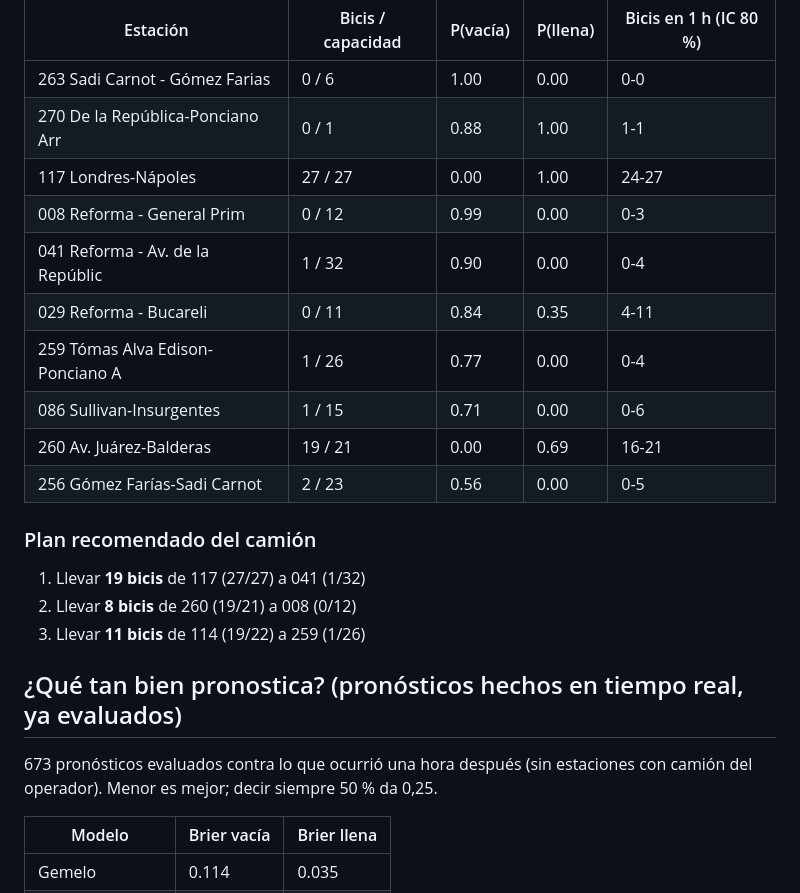
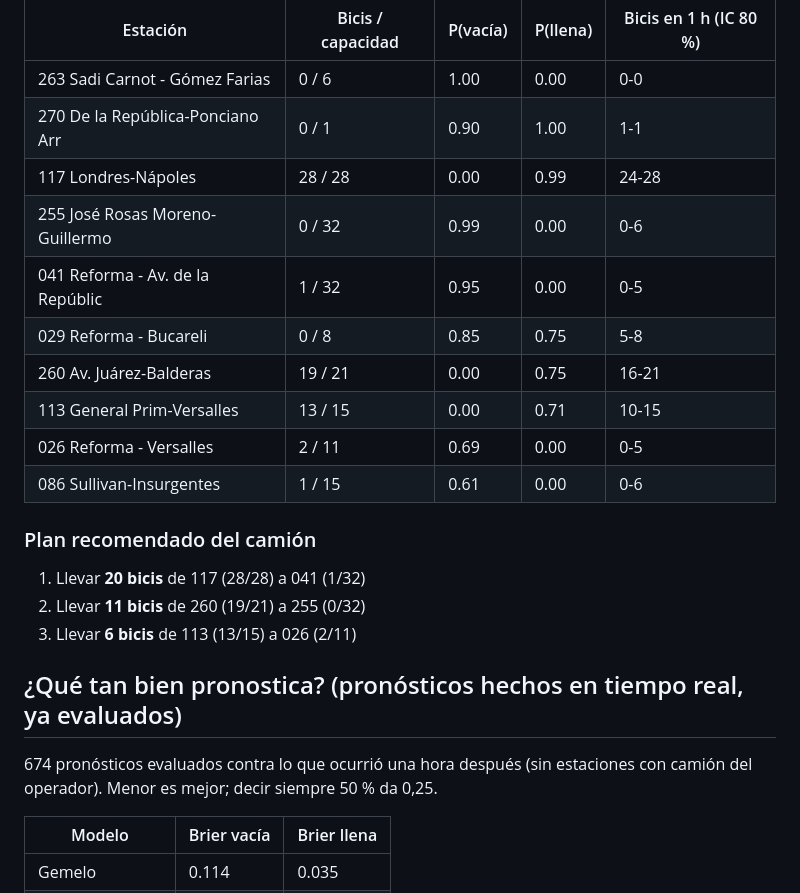
Before and after one commit to ignaburger68-hub/ecobici-gemelo, a Markdown page: gemelo_vivo/README.md, the part around one of its changes. Drawn GitHub-style.

Commit message:
Lecturas 2026-11-26 17:49 UTC

```diff
--- a/gemelo_vivo/README.md
+++ b/gemelo_vivo/README.md
@@ -24,25 +24,25 @@ El clima multiplica los **retiros por 0.78** y las **devoluciones por 0.85** (1,
 | Estación | Bicis / capacidad | P(vacía) | P(llena) | Bicis en 1 h (IC 80 %) |
 | --- | --- | --- | --- | --- |
 | 263 Sadi Carnot - Gómez Farias | 0 / 6 | 1.00 | 0.00 | 0-0 |
-| 270 De la República-Ponciano Arr | 0 / 1 | 0.88 | 1.00 | 1-1 |
-| 117 Londres-Nápoles | 27 / 27 | 0.00 | 1.00 | 24-27 |
-| 008 Reforma - General Prim | 0 / 12 | 0.99 | 0.00 | 0-3 |
-| 041 Reforma - Av. de la Repúblic | 1 / 32 | 0.90 | 0.00 | 0-4 |
-| 029 Reforma - Bucareli | 0 / 11 | 0.84 | 0.35 | 4-11 |
-| 259 Tómas Alva Edison-Ponciano A | 1 / 26 | 0.77 | 0.00 | 0-4 |
-| 086 Sullivan-Insurgentes | 1 / 15 | 0.71 | 0.00 | 0-6 |
-| 260 Av. Juárez-Balderas | 19 / 21 | 0.00 | 0.69 | 16-21 |
-| 256 Gómez Farías-Sadi Carnot | 2 / 23 | 0.56 | 0.00 | 0-5 |
+| 270 De la República-Ponciano Arr | 0 / 1 | 0.90 | 1.00 | 1-1 |
+| 117 Londres-Nápoles | 28 / 28 | 0.00 | 0.99 | 24-28 |
+| 255 José Rosas Moreno-Guillermo  | 0 / 32 | 0.99 | 0.00 | 0-6 |
+| 041 Reforma - Av. de la Repúblic | 1 / 32 | 0.95 | 0.00 | 0-5 |
+| 029 Reforma - Bucareli | 0 / 8 | 0.85 | 0.75 | 5-8 |
+| 260 Av. Juárez-Balderas | 19 / 21 | 0.00 | 0.75 | 16-21 |
+| 113 General Prim-Versalles | 13 / 15 | 0.00 | 0.71 | 10-15 |
+| 026 Reforma - Versalles | 2 / 11 | 0.69 | 0.00 | 0-5 |
+| 086 Sullivan-Insurgentes | 1 / 15 | 0.61 | 0.00 | 0-6 |
 
 ### Plan recomendado del camión
 
-1. Llevar **19 bicis** de 117 (27/27) a 041 (1/32)
-2. Llevar **8 bicis** de 260 (19/21) a 008 (0/12)
-3. Llevar **11 bicis** de 114 (19/22) a 259 (1/26)
+1. Llevar **20 bicis** de 117 (28/28) a 041 (1/32)
+2. Llevar **11 bicis** de 260 (19/21) a 255 (0/32)
+3. Llevar **6 bicis** de 113 (13/15) a 026 (2/11)
 
 ## ¿Qué tan bien pronostica? (pronósticos hechos en tiempo real, ya evaluados)
 
-673 pronósticos evaluados contra lo que ocurrió una hora después (sin estaciones con camión del operador). Menor es mejor; decir siempre 50 % da 0,25.
+674 pronósticos evaluados contra lo que ocurrió una hora después (sin estaciones con camión del operador). Menor es mejor; decir siempre 50 % da 0,25.
 
 | Modelo | Brier vacía | Brier llena |
 | --- | --- | --- |
```
Also changed, not shown: other parts of gemelo_vivo/README.md (+2 -2 lines), gemelo_vivo/brier_vivo.png, 11 other files.
